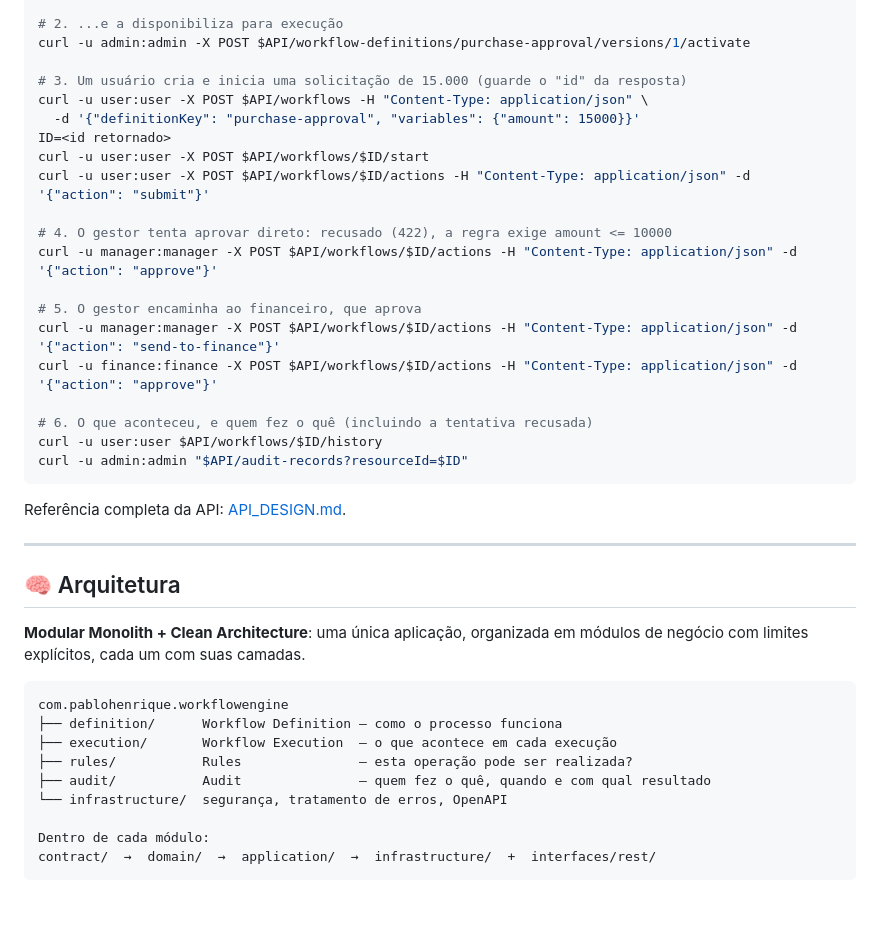
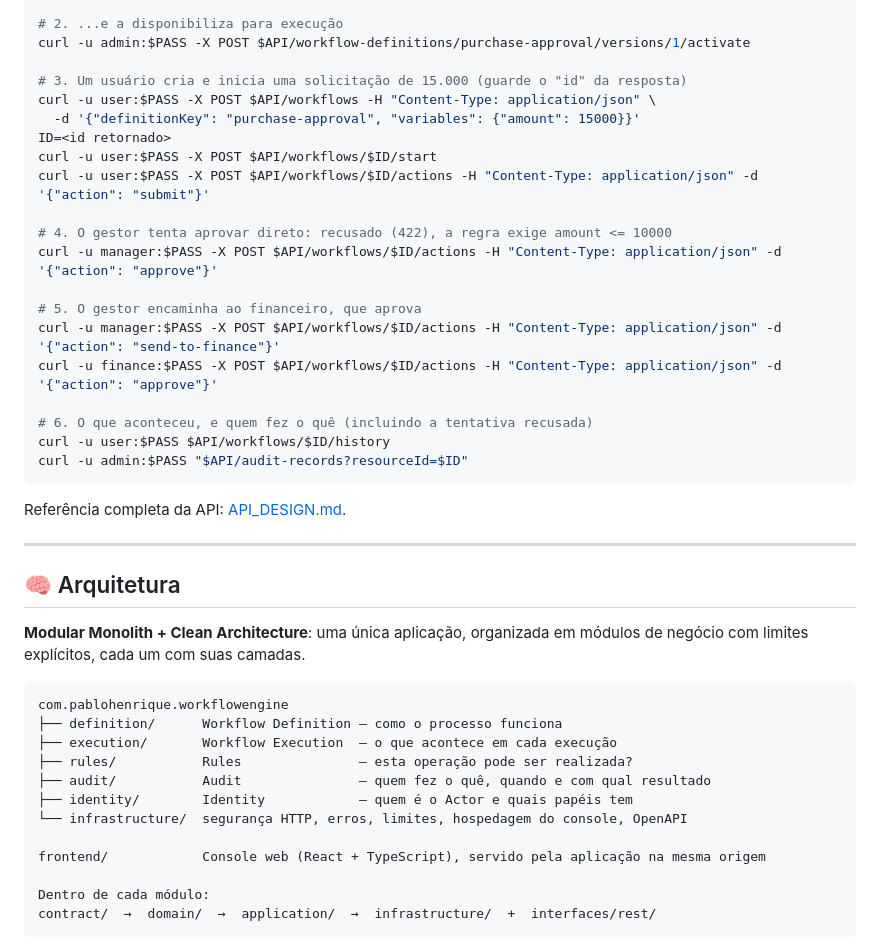
Before and after one commit to PabloHoDev/Enterprise-Workflow-Engine, a Markdown page: README.md, the part around one of its changes. Drawn GitHub-style; blank space fills up the shorter version.

````diff
--- a/README.md
+++ b/README.md
@@ -104,25 +133,25 @@ curl -u admin:admin -X POST $API/workflow-definitions -H "Content-Type: applicat
 }'
 
 # 2. ...e a disponibiliza para execução
-curl -u admin:admin -X POST $API/workflow-definitions/purchase-approval/versions/1/activate
+curl -u admin:$PASS -X POST $API/workflow-definitions/purchase-approval/versions/1/activate
 
 # 3. Um usuário cria e inicia uma solicitação de 15.000 (guarde o "id" da resposta)
-curl -u user:user -X POST $API/workflows -H "Content-Type: application/json" \
+curl -u user:$PASS -X POST $API/workflows -H "Content-Type: application/json" \
   -d '{"definitionKey": "purchase-approval", "variables": {"amount": 15000}}'
 ID=<id retornado>
-curl -u user:user -X POST $API/workflows/$ID/start
-curl -u user:user -X POST $API/workflows/$ID/actions -H "Content-Type: application/json" -d '{"action": "submit"}'
+curl -u user:$PASS -X POST $API/workflows/$ID/start
+curl -u user:$PASS -X POST $API/workflows/$ID/actions -H "Content-Type: application/json" -d '{"action": "submit"}'
 
 # 4. O gestor tenta aprovar direto: recusado (422), a regra exige amount <= 10000
-curl -u manager:manager -X POST $API/workflows/$ID/actions -H "Content-Type: application/json" -d '{"action": "approve"}'
+curl -u manager:$PASS -X POST $API/workflows/$ID/actions -H "Content-Type: application/json" -d '{"action": "approve"}'
 
 # 5. O gestor encaminha ao financeiro, que aprova
-curl -u manager:manager -X POST $API/workflows/$ID/actions -H "Content-Type: application/json" -d '{"action": "send-to-finance"}'
-curl -u finance:finance -X POST $API/workflows/$ID/actions -H "Content-Type: application/json" -d '{"action": "approve"}'
+curl -u manager:$PASS -X POST $API/workflows/$ID/actions -H "Content-Type: application/json" -d '{"action": "send-to-finance"}'
+curl -u finance:$PASS -X POST $API/workflows/$ID/actions -H "Content-Type: application/json" -d '{"action": "approve"}'
 
 # 6. O que aconteceu, e quem fez o quê (incluindo a tentativa recusada)
-curl -u user:user $API/workflows/$ID/history
-curl -u admin:admin "$API/audit-records?resourceId=$ID"
+curl -u user:$PASS $API/workflows/$ID/history
+curl -u admin:$PASS "$API/audit-records?resourceId=$ID"
 ```
 
 Referência completa da API: [API_DESIGN.md](docs/architecture/API_DESIGN.md).
@@ -140,7 +169,10 @@ com.pablohenrique.workflowengine
 ├── execution/       Workflow Execution  — o que acontece em cada execução
 ├── rules/           Rules               — esta operação pode ser realizada?
 ├── audit/           Audit               — quem fez o quê, quando e com qual resultado
-└── infrastructure/  segurança, tratamento de erros, OpenAPI
+├── identity/        Identity            — quem é o Actor e quais papéis tem
+└── infrastructure/  segurança HTTP, erros, limites, hospedagem do console, OpenAPI
+
+frontend/            Console web (React + TypeScript), servido pela aplicação na mesma origem
 
 Dentro de cada módulo:
 contract/  →  domain/  →  application/  →  infrastructure/  +  interfaces/rest/
````
Also changed, not shown: other parts of README.md (+68 -32 lines).
